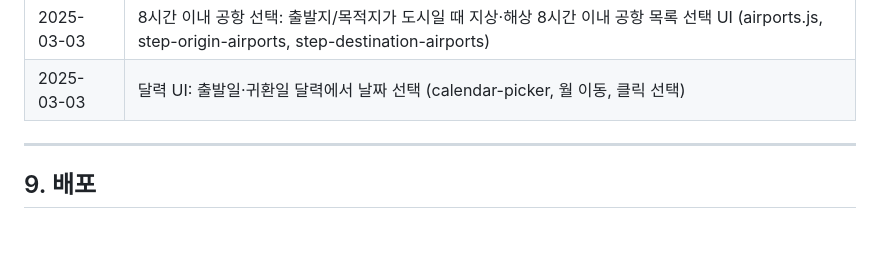
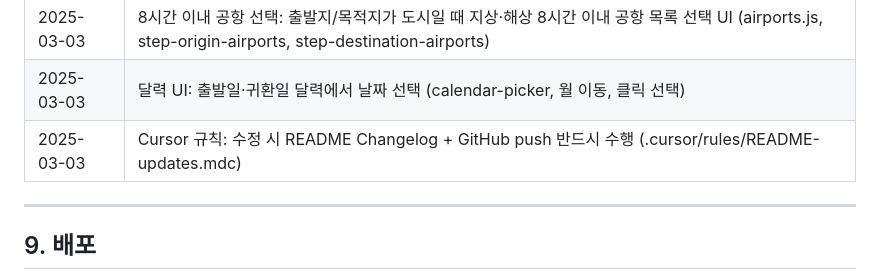
Before and after one commit to jjhanx/trip-agent, a Markdown page: README.md, the part around the change. Drawn GitHub-style; blank space fills up the shorter version.

Commit message:
docs: Cursor 규칙 변경 Changelog 반영
Made-with: Cursor

```diff
--- a/README.md
+++ b/README.md
@@ -305,6 +305,7 @@ OpenRouter에서 API 키를 발급받고 `.env`에 위와 같이 설정하면
 | 2025-03-03 | 단계 인디케이터: 7단계 화살표 흐름(여행정보→항공편→렌트카/대중교통→일정→숙소→확정→예약), 현재 단계 강조 |
 | 2025-03-03 | 8시간 이내 공항 선택: 출발지/목적지가 도시일 때 지상·해상 8시간 이내 공항 목록 선택 UI (airports.js, step-origin-airports, step-destination-airports) |
 | 2025-03-03 | 달력 UI: 출발일·귀환일 달력에서 날짜 선택 (calendar-picker, 월 이동, 클릭 선택) |
+| 2025-03-03 | Cursor 규칙: 수정 시 README Changelog + GitHub push 반드시 수행 (.cursor/rules/README-updates.mdc) |
 
 ---
 
```
